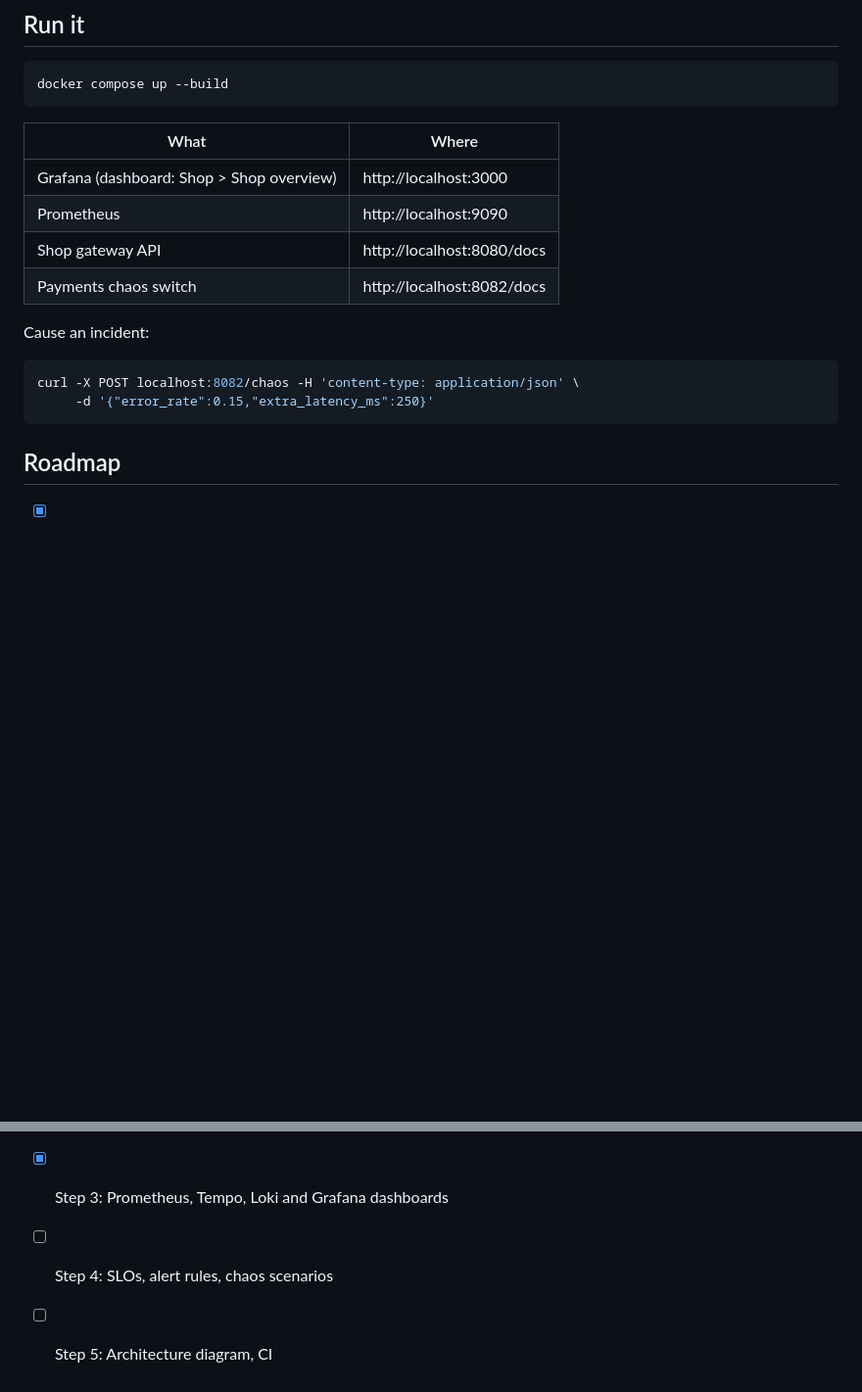
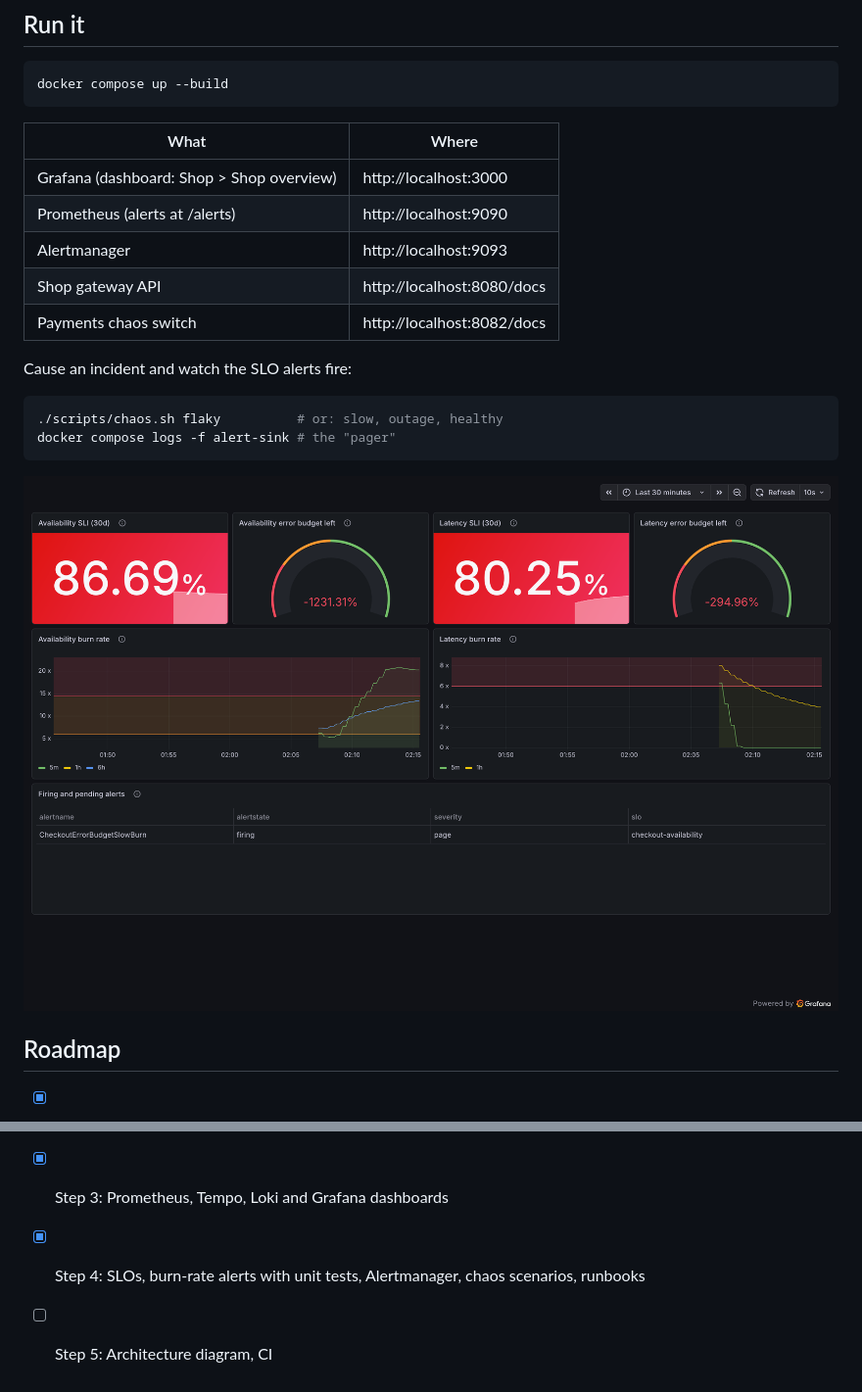
Before and after one commit to MITRAKER/observability-platform, a Markdown page: README.md, 2 parts joined by grey strips. Shown at 98% size. GitHub-like rendering; pictures changed too: docs/slo-dashboard.png (added); blank space fills up the shorter version.

````diff
--- a/README.md
+++ b/README.md
@@ -18,21 +18,24 @@ docker compose up --build
 | What | Where |
 |---|---|
 | Grafana (dashboard: Shop > Shop overview) | http://localhost:3000 |
-| Prometheus | http://localhost:9090 |
+| Prometheus (alerts at /alerts) | http://localhost:9090 |
+| Alertmanager | http://localhost:9093 |
 | Shop gateway API | http://localhost:8080/docs |
 | Payments chaos switch | http://localhost:8082/docs |
 
-Cause an incident:
+Cause an incident and watch the SLO alerts fire:
 
 ```bash
-curl -X POST localhost:8082/chaos -H 'content-type: application/json' \
-     -d '{"error_rate":0.15,"extra_latency_ms":250}'
+./scripts/chaos.sh flaky          # or: slow, outage, healthy
+docker compose logs -f alert-sink # the "pager"
 ```
+
+![SLO dashboard during an incident](docs/slo-dashboard.png)
 
 ## Roadmap
 
 - [x] Step 1: Three services, load generator, Docker Compose
 - [x] Step 2: OpenTelemetry instrumentation and Collector
 - [x] Step 3: Prometheus, Tempo, Loki and Grafana dashboards
-- [ ] Step 4: SLOs, alert rules, chaos scenarios
+- [x] Step 4: SLOs, burn-rate alerts with unit tests, Alertmanager, chaos scenarios, runbooks
 - [ ] Step 5: Architecture diagram, CI
````
Also changed, not shown: LEARNING.md (+111 -0 lines), docs/runbooks.md (added, +53 -0 lines), 13 other files.
